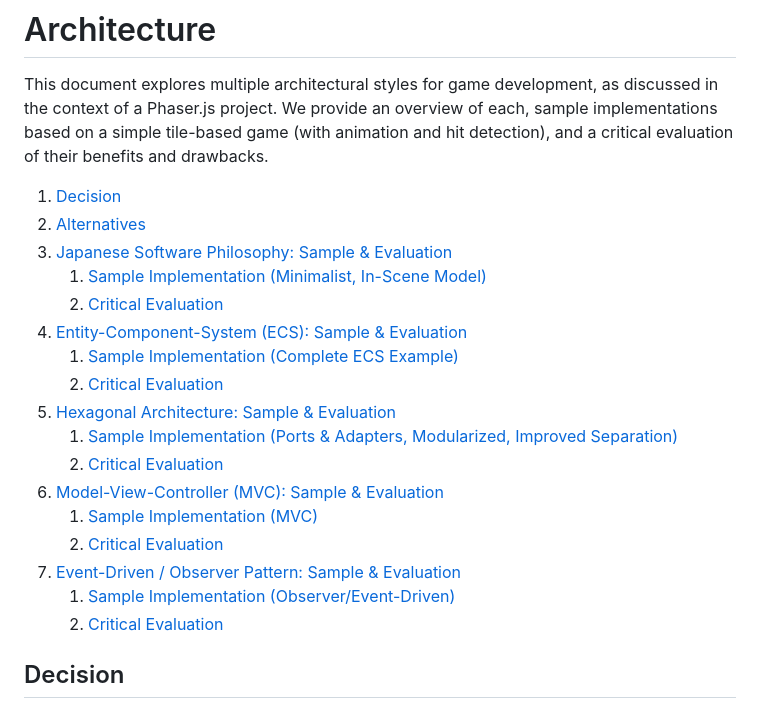
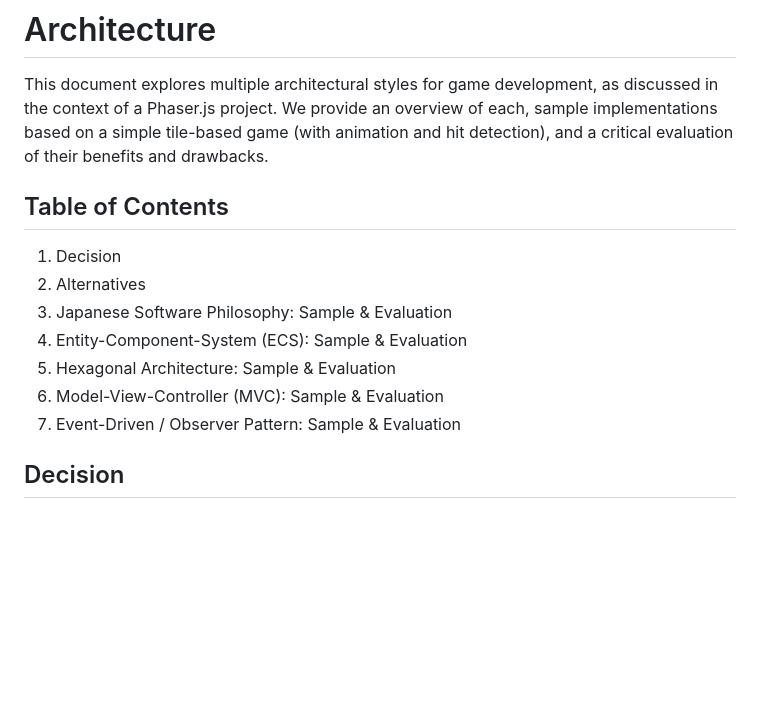
Before and after one commit to amelie-game/bd-25, a Markdown page: docs/ARCHITECTURE.md, the part around the change. Drawn GitHub-style; blank space fills up the shorter version.

Commit message:
docs: remove not working links from toc

```diff
--- a/docs/ARCHITECTURE.md
+++ b/docs/ARCHITECTURE.md
@@ -2,23 +2,15 @@
 
 This document explores multiple architectural styles for game development, as discussed in the context of a Phaser.js project. We provide an overview of each, sample implementations based on a simple tile-based game (with animation and hit detection), and a critical evaluation of their benefits and drawbacks.
 
-1. [Decision](#decision)
-2. [Alternatives](#alternatives)
-3. [Japanese Software Philosophy: Sample \& Evaluation](#japanese-software-philosophy-sample--evaluation)
-   1. [Sample Implementation (Minimalist, In-Scene Model)](#sample-implementation-minimalist-in-scene-model)
-   2. [Critical Evaluation](#critical-evaluation)
-4. [Entity-Component-System (ECS): Sample \& Evaluation](#entity-component-system-ecs-sample--evaluation)
-   1. [Sample Implementation (Complete ECS Example)](#sample-implementation-complete-ecs-example)
-   2. [Critical Evaluation](#critical-evaluation-1)
-5. [Hexagonal Architecture: Sample \& Evaluation](#hexagonal-architecture-sample--evaluation)
-   1. [Sample Implementation (Ports \& Adapters, Modularized, Improved Separation)](#sample-implementation-ports--adapters-modularized-improved-separation)
-   2. [Critical Evaluation](#critical-evaluation-2)
-6. [Model-View-Controller (MVC): Sample \& Evaluation](#model-view-controller-mvc-sample--evaluation)
-   1. [Sample Implementation (MVC)](#sample-implementation-mvc)
-   2. [Critical Evaluation](#critical-evaluation-3)
-7. [Event-Driven / Observer Pattern: Sample \& Evaluation](#event-driven--observer-pattern-sample--evaluation)
-   1. [Sample Implementation (Observer/Event-Driven)](#sample-implementation-observerevent-driven)
-   2. [Critical Evaluation](#critical-evaluation-4)
+## Table of Contents
+
+1. Decision
+2. Alternatives
+3. Japanese Software Philosophy: Sample & Evaluation
+4. Entity-Component-System (ECS): Sample & Evaluation
+5. Hexagonal Architecture: Sample & Evaluation
+6. Model-View-Controller (MVC): Sample & Evaluation
+7. Event-Driven / Observer Pattern: Sample & Evaluation
 
 ## Decision
 
```
